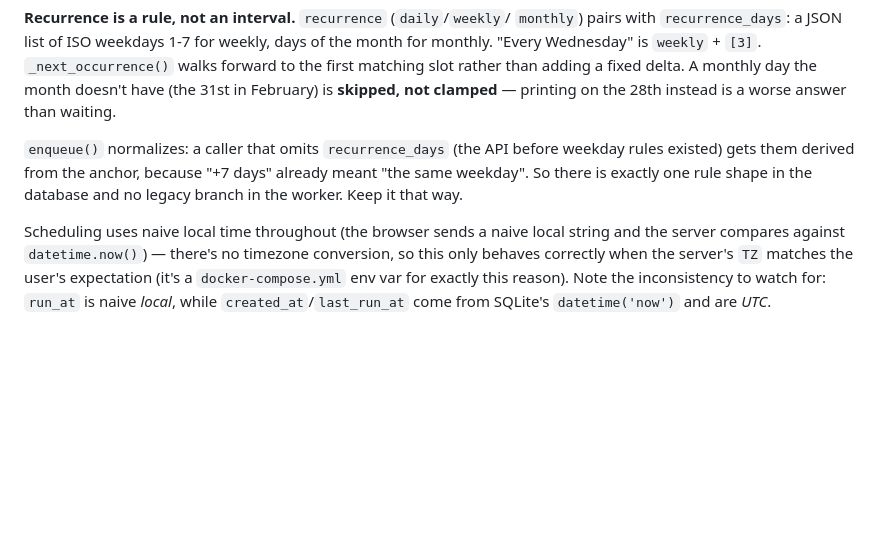
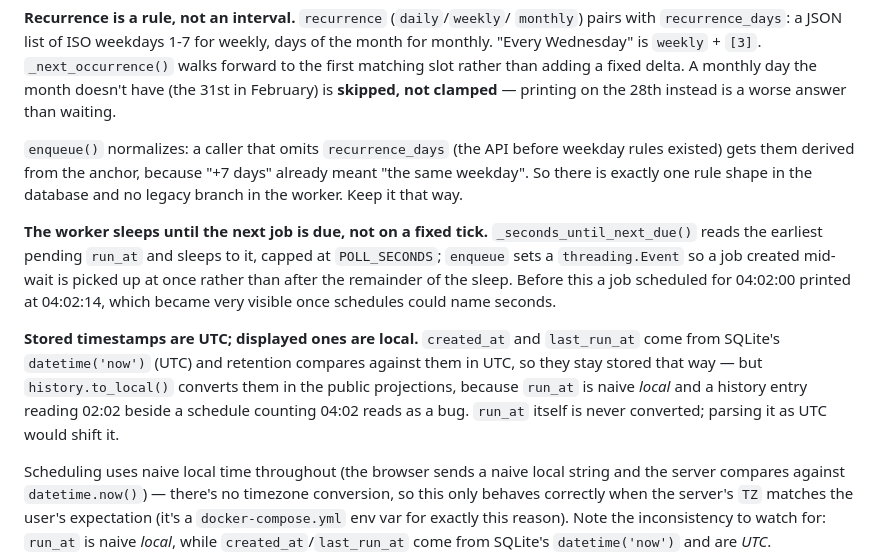
Before and after one commit to toineenzo/tprint, a Markdown page: CLAUDE.md, the part around the change. Drawn GitHub-style; blank space fills up the shorter version.

Commit message:
Document the worker's wake-up and the UTC/local timestamp split
Co-Authored-By: Claude Opus 5 (1M context) <noreply@anthropic.com>

```diff
--- a/CLAUDE.md
+++ b/CLAUDE.md
@@ -435,6 +435,20 @@ weekday rules existed) gets them derived from the anchor, because "+7 days"
 already meant "the same weekday". So there is exactly one rule shape in the
 database and no legacy branch in the worker. Keep it that way.
 
+**The worker sleeps until the next job is due, not on a fixed tick.**
+`_seconds_until_next_due()` reads the earliest pending `run_at` and sleeps to
+it, capped at `POLL_SECONDS`; `enqueue` sets a `threading.Event` so a job
+created mid-wait is picked up at once rather than after the remainder of the
+sleep. Before this a job scheduled for 04:02:00 printed at 04:02:14, which
+became very visible once schedules could name seconds.
+
+**Stored timestamps are UTC; displayed ones are local.** `created_at` and
+`last_run_at` come from SQLite's `datetime('now')` (UTC) and retention compares
+against them in UTC, so they stay stored that way — but `history.to_local()`
+converts them in the public projections, because `run_at` is naive *local* and
+a history entry reading 02:02 beside a schedule counting 04:02 reads as a bug.
+`run_at` itself is never converted; parsing it as UTC would shift it.
+
 Scheduling uses naive local time throughout (the browser sends a naive local
 string and the server compares against `datetime.now()`) — there's no timezone
 conversion, so this only behaves correctly when the server's `TZ` matches the
```
